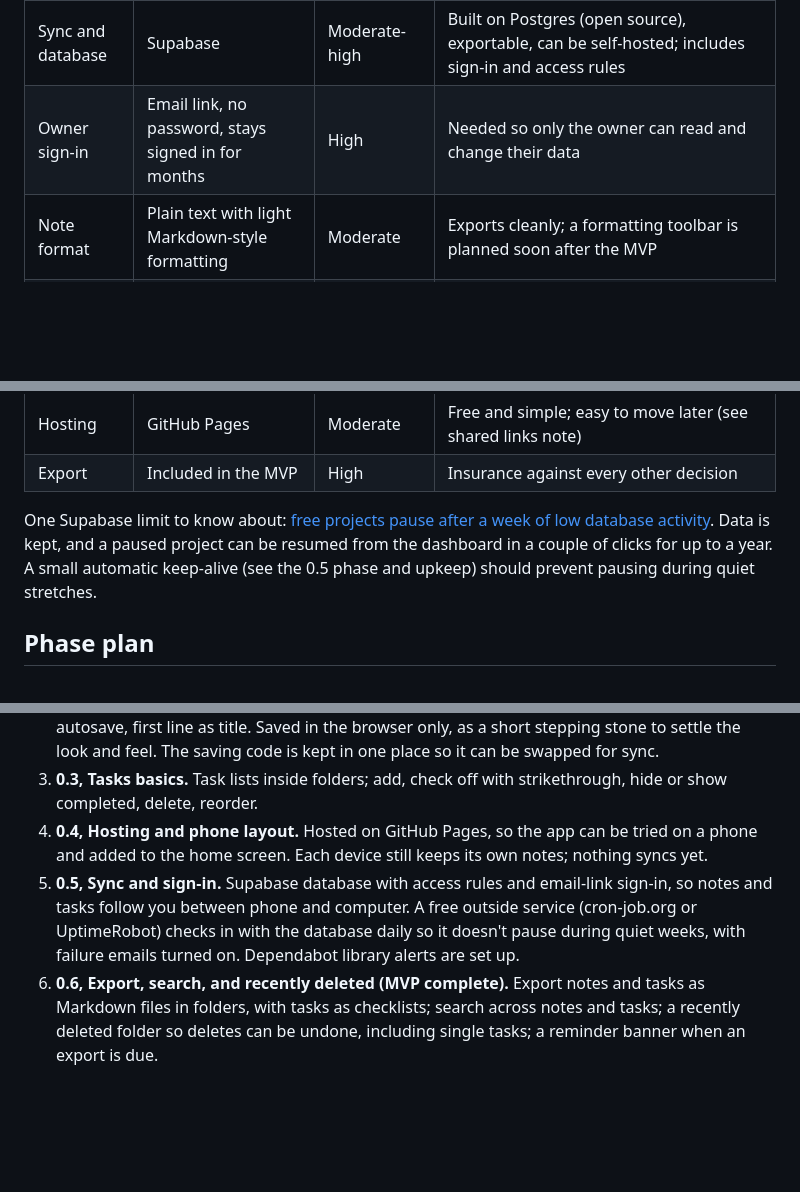
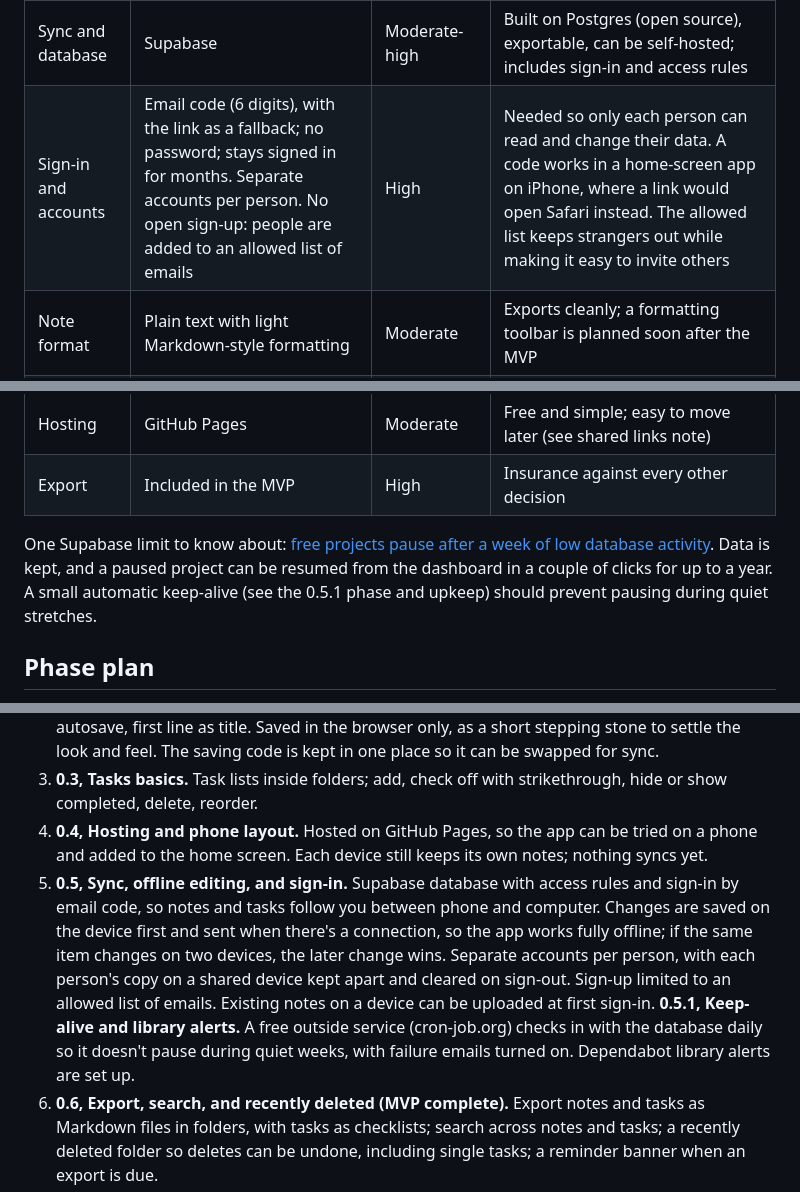
Before and after one commit to JFWalasik/anthology, a Markdown page: docs/plan.md, 3 parts joined by grey strips. Rendered like a GitHub page; blank space fills up the shorter version.

```diff
--- a/docs/plan.md
+++ b/docs/plan.md
@@ -25,7 +25,7 @@ Ten decisions are settled for now; any can be revisited as we learn.
 | App structure | One app, with a Notes/Tasks toggle | Moderate-high | Less duplicated work; each side can get its own look later |
 | Code approach | Plain HTML, CSS and JavaScript, no build step | Moderate-high | Fewer dependencies, easier to read, ages well. Rich text can likely be added later with a library that needs no build step; live co-editing is the more likely point to revisit |
 | Sync and database | Supabase | Moderate-high | Built on Postgres (open source), exportable, can be self-hosted; includes sign-in and access rules |
-| Owner sign-in | Email link, no password, stays signed in for months | High | Needed so only the owner can read and change their data |
+| Sign-in and accounts | Email code (6 digits), with the link as a fallback; no password; stays signed in for months. Separate accounts per person. No open sign-up: people are added to an allowed list of emails | High | Needed so only each person can read and change their data. A code works in a home-screen app on iPhone, where a link would open Safari instead. The allowed list keeps strangers out while making it easy to invite others |
 | Note format | Plain text with light Markdown-style formatting | Moderate | Exports cleanly; a formatting toolbar is planned soon after the MVP |
 | Folders | One level in the MVP, nesting planned; shared by Notes and Tasks | High | Data designed from the start so nesting can be added. Shared folders keep a topic together, and hiding a folder on one side is easy to add later, while merging separate folders would not be |
 | Sharing | Read-only links, no sign-in for viewers, first after the MVP (0.7) | Moderate-high | Lowest friction for viewers; edit sharing and co-editing kept in mind |
@@ -33,7 +33,7 @@ Ten decisions are settled for now; any can be revisited as we learn.
 | Hosting | GitHub Pages | Moderate | Free and simple; easy to move later (see shared links note) |
 | Export | Included in the MVP | High | Insurance against every other decision |
 
-One Supabase limit to know about: [free projects pause after a week of low database activity](https://supabase.com/docs/guides/platform/free-project-pausing). Data is kept, and a paused project can be resumed from the dashboard in a couple of clicks for up to a year. A small automatic keep-alive (see the 0.5 phase and upkeep) should prevent pausing during quiet stretches.
+One Supabase limit to know about: [free projects pause after a week of low database activity](https://supabase.com/docs/guides/platform/free-project-pausing). Data is kept, and a paused project can be resumed from the dashboard in a couple of clicks for up to a year. A small automatic keep-alive (see the 0.5.1 phase and upkeep) should prevent pausing during quiet stretches.
 
 ## Phase plan
 
@@ -43,7 +43,8 @@ The MVP is complete at version 0.6, when the app syncs between phone and compute
 2. **0.2, Notes basics.** Notes/Tasks toggle, sidebar with one level of folders, create, edit, delete, autosave, first line as title. Saved in the browser only, as a short stepping stone to settle the look and feel. The saving code is kept in one place so it can be swapped for sync.
 3. **0.3, Tasks basics.** Task lists inside folders; add, check off with strikethrough, hide or show completed, delete, reorder.
 4. **0.4, Hosting and phone layout.** Hosted on GitHub Pages, so the app can be tried on a phone and added to the home screen. Each device still keeps its own notes; nothing syncs yet.
-5. **0.5, Sync and sign-in.** Supabase database with access rules and email-link sign-in, so notes and tasks follow you between phone and computer. A free outside service (cron-job.org or UptimeRobot) checks in with the database daily so it doesn't pause during quiet weeks, with failure emails turned on. Dependabot library alerts are set up.
+5. **0.5, Sync, offline editing, and sign-in.** Supabase database with access rules and sign-in by email code, so notes and tasks follow you between phone and computer. Changes are saved on the device first and sent when there's a connection, so the app works fully offline; if the same item changes on two devices, the later change wins. Separate accounts per person, with each person's copy on a shared device kept apart and cleared on sign-out. Sign-up limited to an allowed list of emails. Existing notes on a device can be uploaded at first sign-in.
+   **0.5.1, Keep-alive and library alerts.** A free outside service (cron-job.org) checks in with the database daily so it doesn't pause during quiet weeks, with failure emails turned on. Dependabot library alerts are set up.
 6. **0.6, Export, search, and recently deleted (MVP complete).** Export notes and tasks as Markdown files in folders, with tasks as checklists; search across notes and tasks; a recently deleted folder so deletes can be undone, including single tasks; a reminder banner when an export is due.
 7. **0.7, Read-only sharing (minimally shareable version).** Share a single note or task list by unguessable link (whole folders later); turn a link off or replace it.
 8. **Later.** First, set up the twice-yearly scheduled check by Claude. After that, work from the prioritized enhancements list below.
```
Also changed, not shown: other parts of docs/plan.md (+12 -6 lines).
